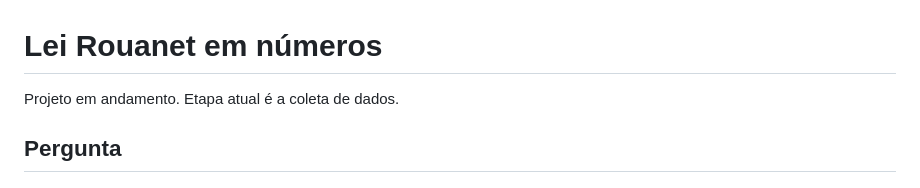
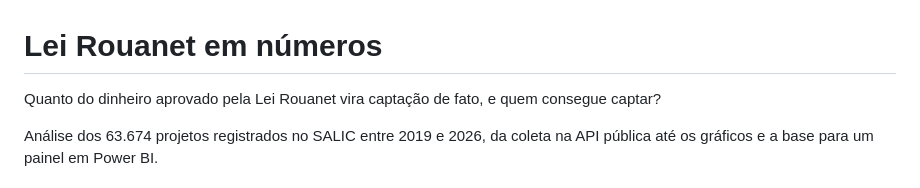
Before and after one commit to eduardopagvieira/rouanet, a Markdown page: README.md, the part around one of its changes. GitHub-like rendering.

```diff
--- a/README.md
+++ b/README.md
@@ -1,6 +1,6 @@
 # Lei Rouanet em números
 
-Projeto em andamento. Etapa atual é a coleta de dados.
+Quanto do dinheiro aprovado pela Lei Rouanet vira captação de fato, e quem consegue captar?
 
-## Pergunta
+Análise dos 63.674 projetos registrados no SALIC entre 2019 e 2026, da coleta na API pública até os gráficos e a base para um painel em Power BI.
 
```
Also changed, not shown: other parts of README.md (+43 -9 lines), painel/README.md (added, +43 -0 lines), figuras/01_serie_anual.png (added), figuras/02_taxa_por_area.png (added), figuras/03_concentracao.png (added), figuras/04_regiao.png (added), 9 other files.
